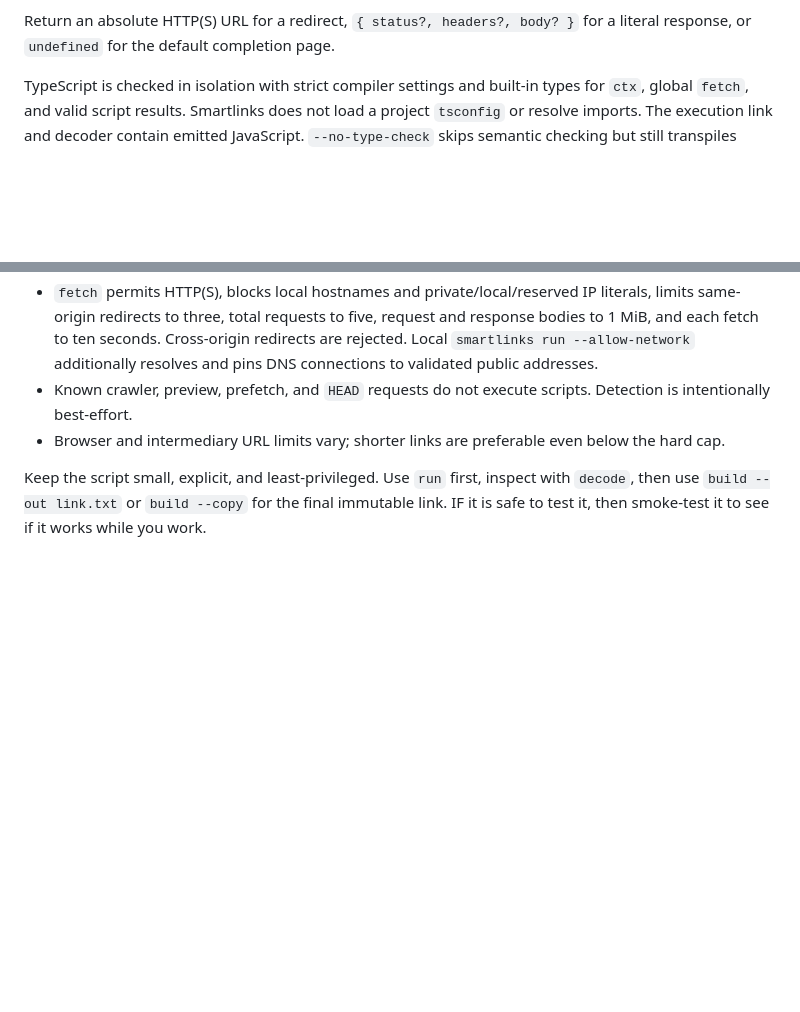
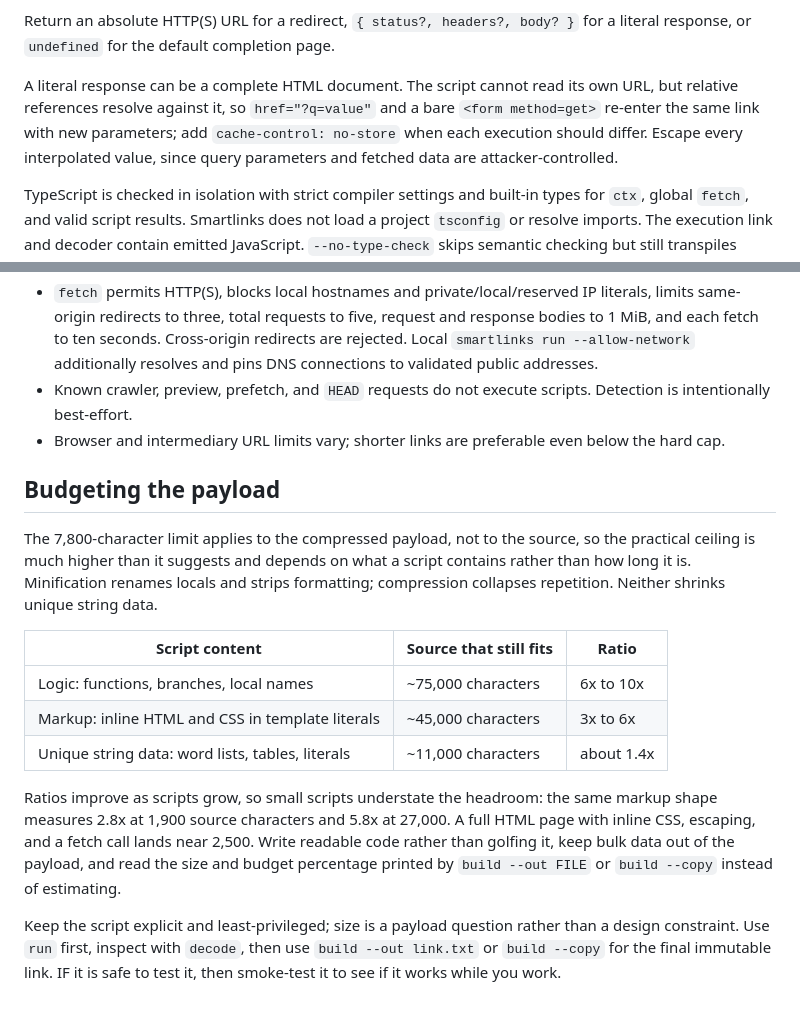
Before and after one commit to jonaslsaa/smartlinks, a Markdown page: public/smartlinks-for-agents.md, 2 parts joined by grey strips. Drawn GitHub-style; blank space fills up the shorter version.

Commit message:
Document the payload budget so agents stop under-building
The guide stated the 7,800-character cap without saying it applies to the
compressed payload, and closed by asking for a "small" script next to the
least-privilege instruction. Read together those push agents toward minimal
scripts and away from designs that fit comfortably.

Measured with generated scripts of three shapes: logic compresses 6-10x
(~75,000 source characters still fit), inline markup 3-6x (~45,000), and
unique string data about 1.4x (~11,000). The binding constraint is unique
data, not length, and ratios improve with size.

Also notes that a literal response can be a navigable HTML document, since
relative hrefs and GET forms re-enter the same link.

```diff
--- a/public/smartlinks-for-agents.md
+++ b/public/smartlinks-for-agents.md
@@ -42,6 +42,11 @@ returns a Response-like value with `status`, `statusText`, `ok`, `url`, `redirec
 
 Return an absolute HTTP(S) URL for a redirect, `{ status?, headers?, body? }` for a literal
 response, or `undefined` for the default completion page.
+
+A literal response can be a complete HTML document. The script cannot read its own URL, but
+relative references resolve against it, so `href="?q=value"` and a bare `<form method=get>` re-enter
+the same link with new parameters; add `cache-control: no-store` when each execution should differ.
+Escape every interpolated value, since query parameters and fetched data are attacker-controlled.
 
 TypeScript is checked in isolation with strict compiler settings and built-in types for `ctx`,
 global `fetch`, and valid script results. Smartlinks does not load a project `tsconfig` or resolve
@@ -146,5 +151,26 @@ revocable credentials. Avoid inline `NAME=value` secrets because shell history c
   intentionally best-effort.
 - Browser and intermediary URL limits vary; shorter links are preferable even below the hard cap.
 
-Keep the script small, explicit, and least-privileged. Use `run` first, inspect with `decode`, then
-use `build --out link.txt` or `build --copy` for the final immutable link. IF it is safe to test it, then smoke-test it to see if it works while you work.
+## Budgeting the payload
+
+The 7,800-character limit applies to the compressed payload, not to the source, so the practical
+ceiling is much higher than it suggests and depends on what a script contains rather than how long
+it is. Minification renames locals and strips formatting; compression collapses repetition. Neither
+shrinks unique string data.
+
+| Script content                                    | Source that still fits | Ratio      |
+| ------------------------------------------------- | ---------------------- | ---------- |
+| Logic: functions, branches, local names            | ~75,000 characters     | 6x to 10x  |
+| Markup: inline HTML and CSS in template literals   | ~45,000 characters     | 3x to 6x   |
+| Unique string data: word lists, tables, literals   | ~11,000 characters     | about 1.4x |
+
+Ratios improve as scripts grow, so small scripts understate the headroom: the same markup shape
+measures 2.8x at 1,900 source characters and 5.8x at 27,000. A full HTML page with inline CSS,
+escaping, and a fetch call lands near 2,500. Write readable code rather than golfing it, keep bulk
+data out of the payload, and read the size and budget percentage printed by `build --out FILE` or
+`build --copy` instead of estimating.
+
+Keep the script explicit and least-privileged; size is a payload question rather than a design
+constraint. Use `run` first, inspect with `decode`, then use `build --out link.txt` or
+`build --copy` for the final immutable link. IF it is safe to test it, then smoke-test it to see if
+it works while you work.
```
